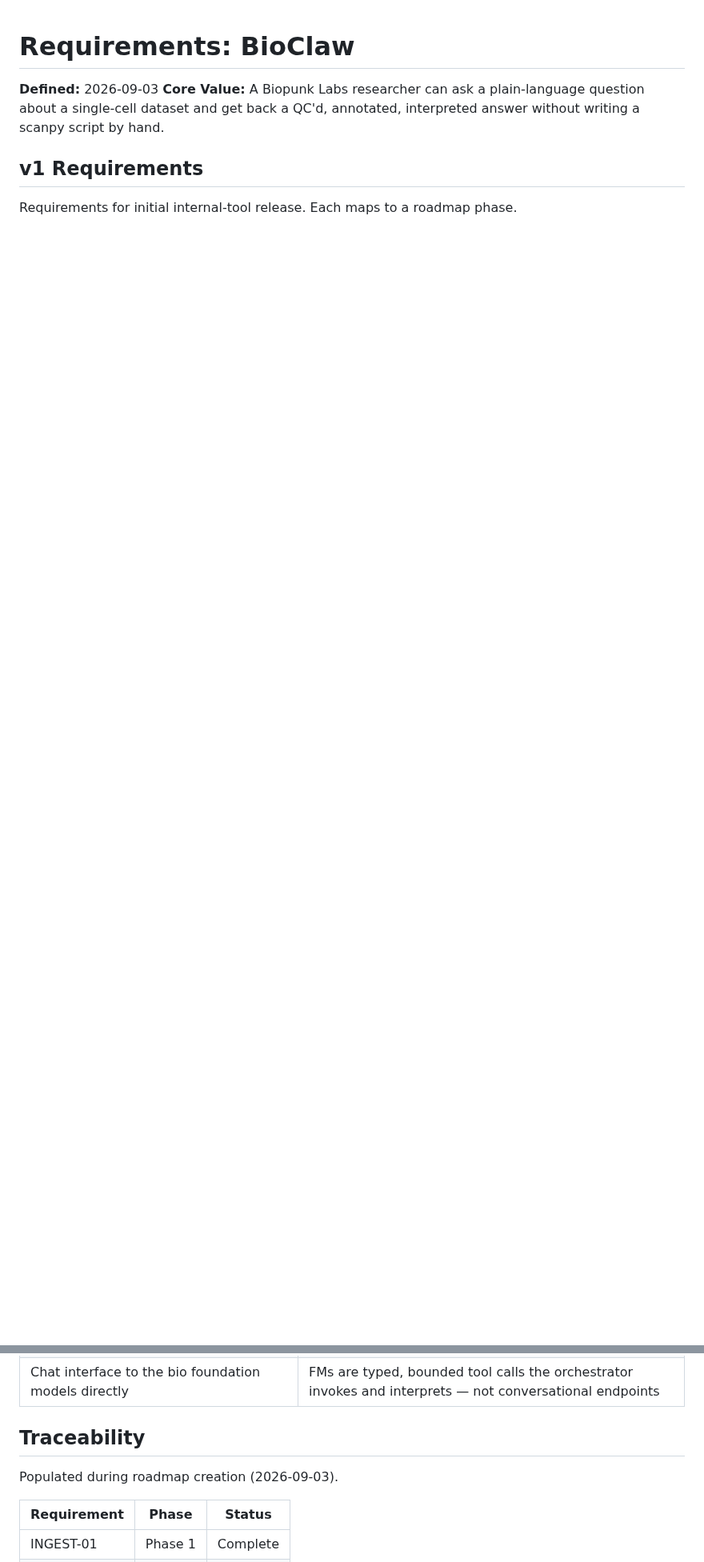
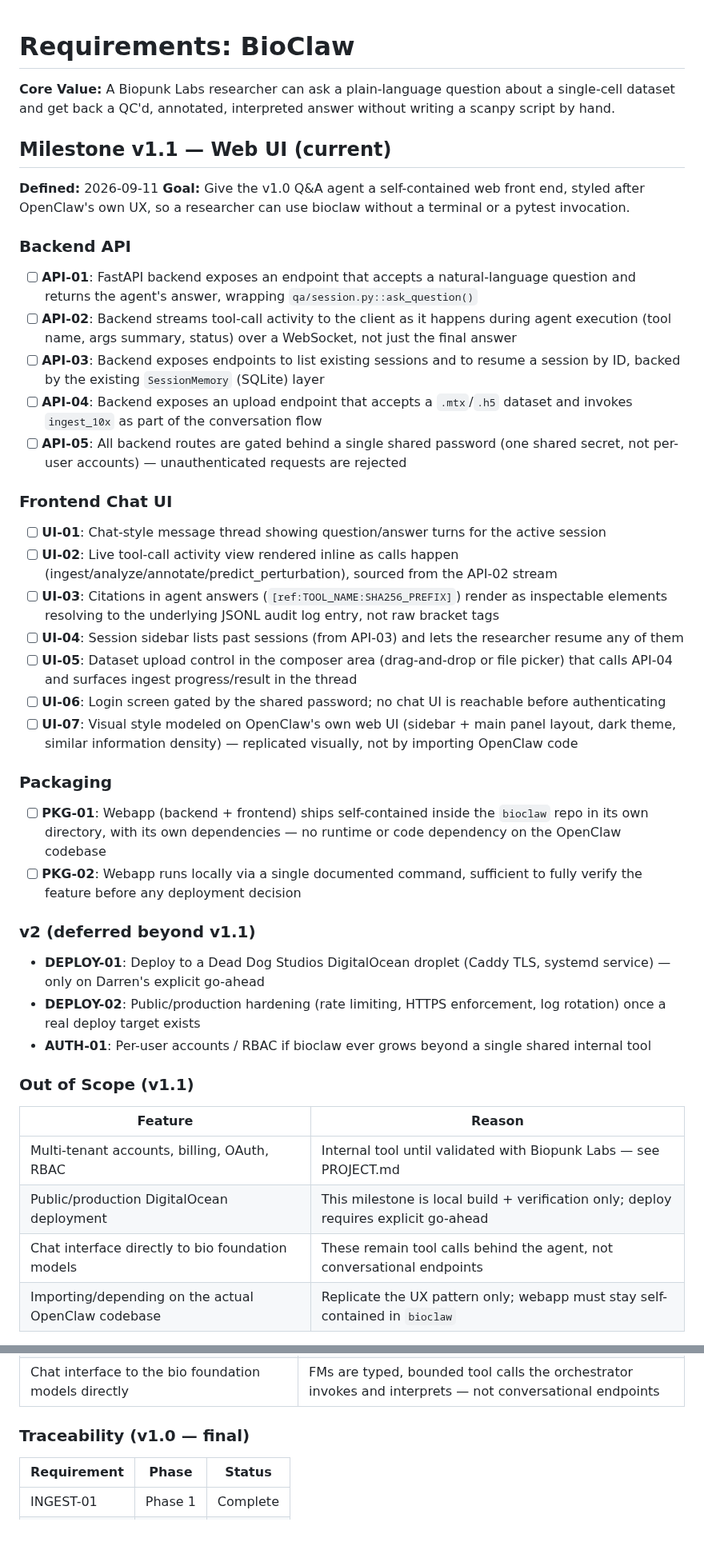
Before and after one commit to tjcrowley/bioclaw, a Markdown page: .planning/REQUIREMENTS.md, 2 parts joined by grey strips. Shown at 80% size. Rendered like a GitHub page; blank space fills up the shorter version.

Commit message:
docs: define v1.1 Web UI requirements

```diff
--- a/.planning/REQUIREMENTS.md
+++ b/.planning/REQUIREMENTS.md
@@ -1,8 +1,47 @@
 # Requirements: BioClaw
 
-**Defined:** 2026-09-03
 **Core Value:** A Biopunk Labs researcher can ask a plain-language question about a single-cell dataset and get back a QC'd, annotated, interpreted answer without writing a scanpy script by hand.
 
-## v1 Requirements
+## Milestone v1.1 — Web UI (current)
 
-Requirements for initial internal-tool release. Each maps to a roadmap phase.
+**Defined:** 2026-09-11
+**Goal:** Give the v1.0 Q&A agent a self-contained web front end, styled after OpenClaw's own UX, so a researcher can use bioclaw without a terminal or a pytest invocation.
+
+### Backend API
+
+- [ ] **API-01**: FastAPI backend exposes an endpoint that accepts a natural-language question and returns the agent's answer, wrapping `qa/session.py::ask_question()`
+- [ ] **API-02**: Backend streams tool-call activity to the client as it happens during agent execution (tool name, args summary, status) over a WebSocket, not just the final answer
+- [ ] **API-03**: Backend exposes endpoints to list existing sessions and to resume a session by ID, backed by the existing `SessionMemory` (SQLite) layer
+- [ ] **API-04**: Backend exposes an upload endpoint that accepts a `.mtx`/`.h5` dataset and invokes `ingest_10x` as part of the conversation flow
+- [ ] **API-05**: All backend routes are gated behind a single shared password (one shared secret, not per-user accounts) — unauthenticated requests are rejected
+
+### Frontend Chat UI
+
+- [ ] **UI-01**: Chat-style message thread showing question/answer turns for the active session
+- [ ] **UI-02**: Live tool-call activity view rendered inline as calls happen (ingest/analyze/annotate/predict_perturbation), sourced from the API-02 stream
+- [ ] **UI-03**: Citations in agent answers (`[ref:TOOL_NAME:SHA256_PREFIX]`) render as inspectable elements resolving to the underlying JSONL audit log entry, not raw bracket tags
+- [ ] **UI-04**: Session sidebar lists past sessions (from API-03) and lets the researcher resume any of them
+- [ ] **UI-05**: Dataset upload control in the composer area (drag-and-drop or file picker) that calls API-04 and surfaces ingest progress/result in the thread
+- [ ] **UI-06**: Login screen gated by the shared password; no chat UI is reachable before authenticating
+- [ ] **UI-07**: Visual style modeled on OpenClaw's own web UI (sidebar + main panel layout, dark theme, similar information density) — replicated visually, not by importing OpenClaw code
+
+### Packaging
+
+- [ ] **PKG-01**: Webapp (backend + frontend) ships self-contained inside the `bioclaw` repo in its own directory, with its own dependencies — no runtime or code dependency on the OpenClaw codebase
+- [ ] **PKG-02**: Webapp runs locally via a single documented command, sufficient to fully verify the feature before any deployment decision
+
+### v2 (deferred beyond v1.1)
+
+- **DEPLOY-01**: Deploy to a Dead Dog Studios DigitalOcean droplet (Caddy TLS, systemd service) — only on Darren's explicit go-ahead
+- **DEPLOY-02**: Public/production hardening (rate limiting, HTTPS enforcement, log rotation) once a real deploy target exists
+- **AUTH-01**: Per-user accounts / RBAC if bioclaw ever grows beyond a single shared internal tool
+
+### Out of Scope (v1.1)
+
+| Feature | Reason |
+|---------|--------|
+| Multi-tenant accounts, billing, OAuth, RBAC | Internal tool until validated with Biopunk Labs — see PROJECT.md |
+| Public/production DigitalOcean deployment | This milestone is local build + verification only; deploy requires explicit go-ahead |
+| Chat interface directly to bio foundation models | These remain tool calls behind the agent, not conversational endpoints |
+| Importing/depending on the actual OpenClaw codebase | Replicate the UX pattern only; webapp must stay self-contained in `bioclaw` |
+
@@ -86,9 +149,7 @@ Explicitly excluded. Documented to prevent scope creep.
 | Multi-tenant / external customer access, billing, auth | Internal tool only until validated with Biopunk Labs |
 | Chat interface to the bio foundation models directly | FMs are typed, bounded tool calls the orchestrator invokes and interprets — not conversational endpoints |
 
-## Traceability
-
-Populated during roadmap creation (2026-09-03).
+### Traceability (v1.0 — final)
 
 | Requirement | Phase | Status |
 |-------------|-------|--------|
```
Also changed, not shown: other parts of .planning/REQUIREMENTS.md (+36 -15 lines).
